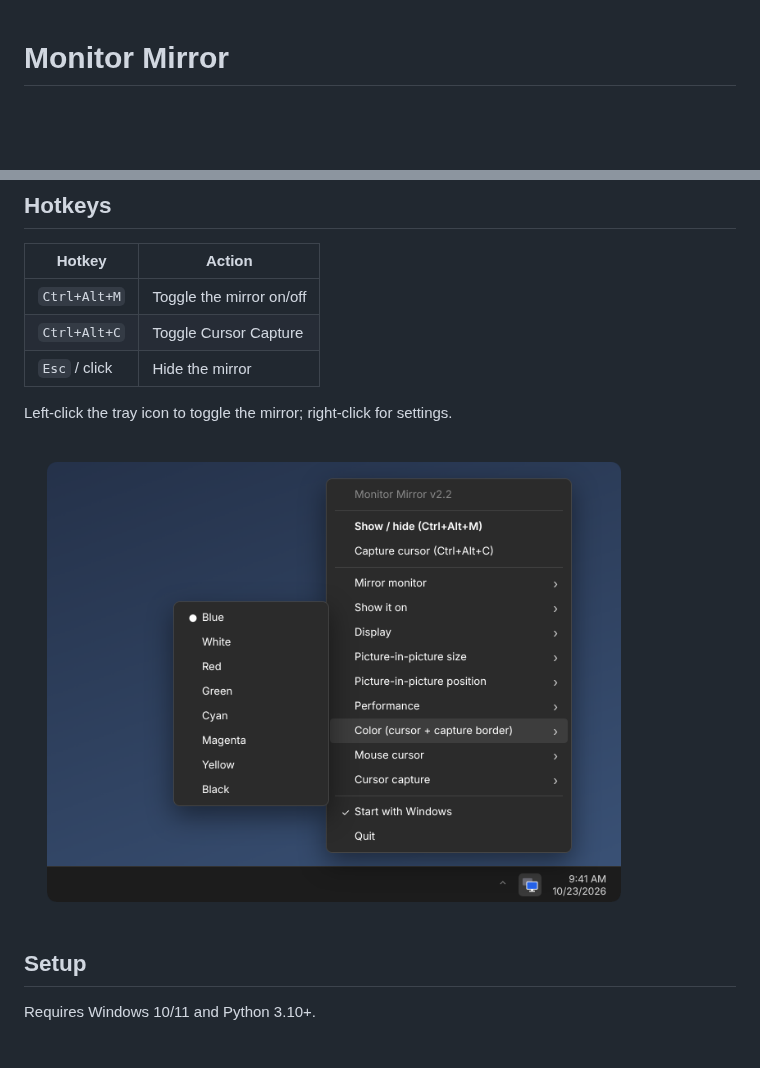
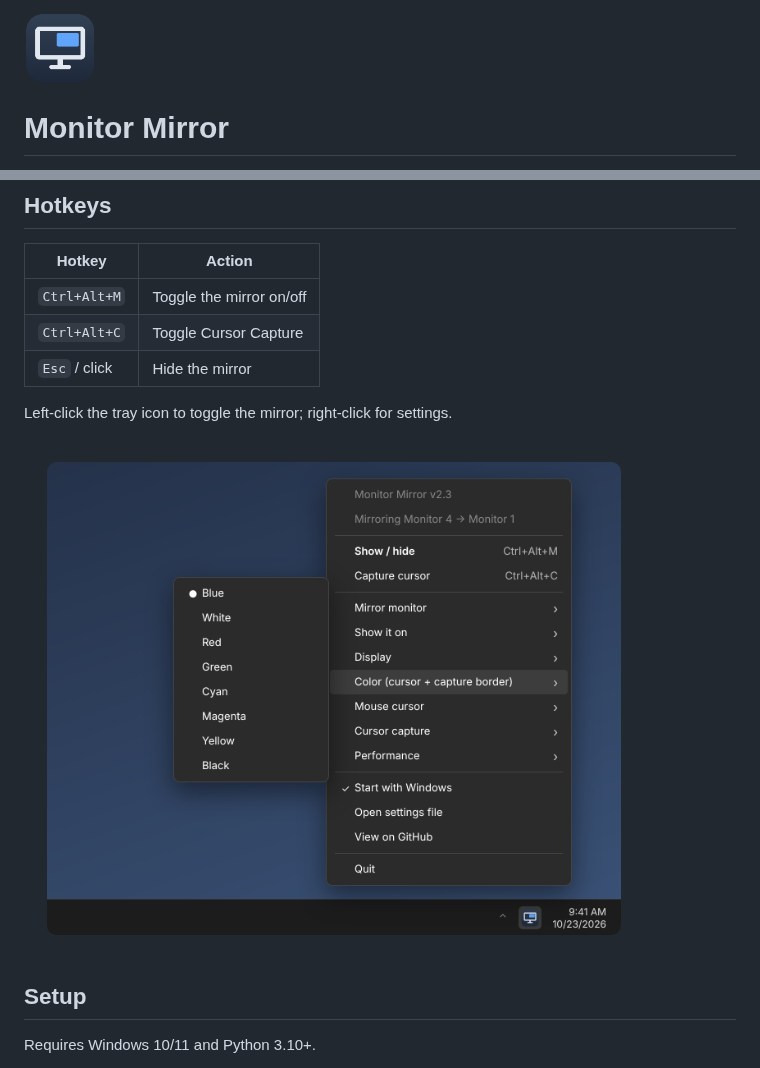
Before and after one commit to TheMattJacoby/MonitorMirror, a Markdown page: README.md, 2 parts joined by grey strips. Rendered like a GitHub page; pictures changed too: docs/images/icon.png (added), docs/images/tray-menu.png; blank space fills up the shorter version.

Commit message:
Standard tray menu and new icon (v2.3)
Tray menu now follows the layout shared with Desk Layouts: name and
version, current status, main actions, app settings, then Start with
Windows / Open settings file / View on GitHub, and Quit. Picture-in-picture
size and position move under Display. Tooltip shows the version and the
monitors being mirrored. New dark-badge icon with a blue accent.

Co-Authored-By: Claude Opus 5.5 <noreply@anthropic.com>
Claude-Session: https://claude.ai/code/session_01GgiPo1cWQuhoVEeE2fS6my

```diff
--- a/README.md
+++ b/README.md
@@ -1,3 +1,5 @@
+<img src="docs/images/icon.png" width="72" alt="Monitor Mirror icon">
+
 # Monitor Mirror
 
 A Windows tray app that mirrors another monitor onto your main screen with a hotkey, so you can see the screen behind you without turning around.
```
Also changed, not shown: 1 other file.
